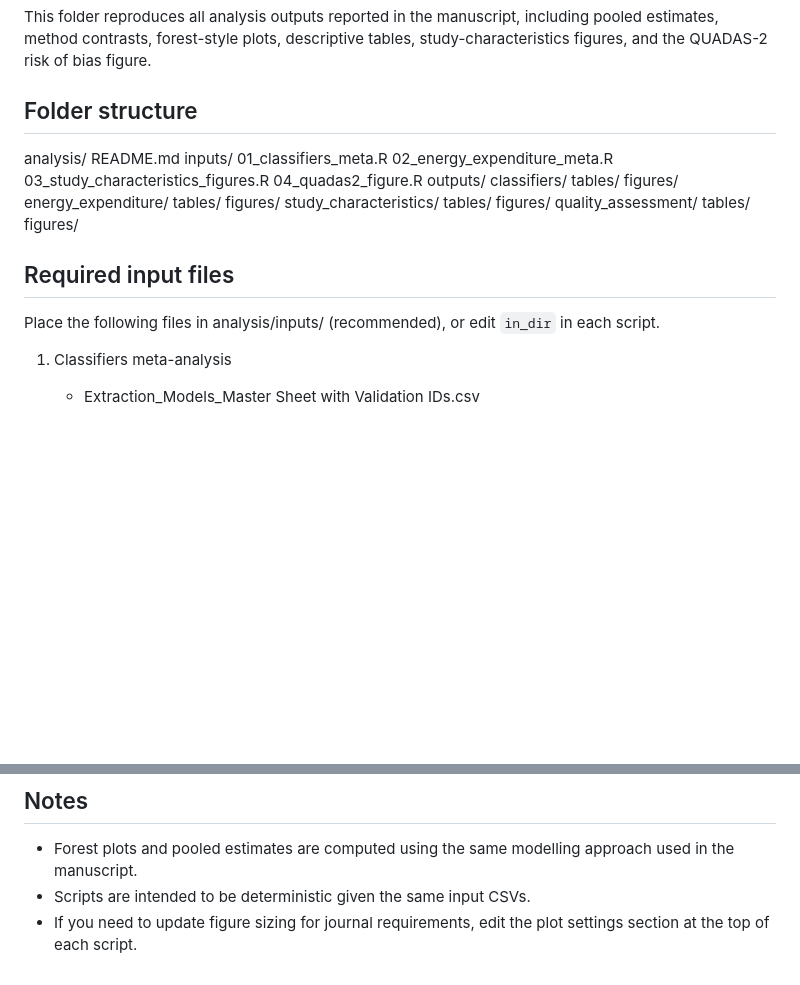
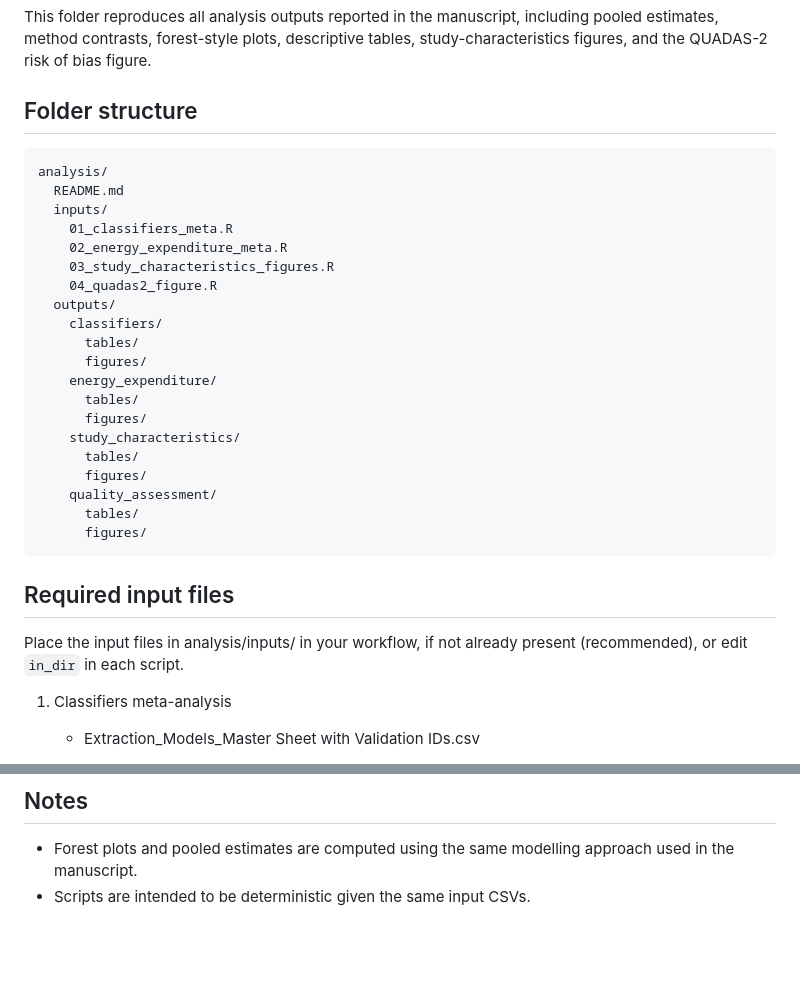
Before and after one commit to miltheo/SCOPE-MOVE, a Markdown page: analysis/README.md, 2 parts joined by grey strips. Drawn GitHub-style; blank space fills up the shorter version.

Commit message:
Revise README for input file instructions and outputs
Updated README to improve clarity on input file placement and output structure.

````diff
--- a/analysis/README.md
+++ b/analysis/README.md
@@ -4,6 +4,7 @@ This folder reproduces all analysis outputs reported in the manuscript, includin
 
 ## Folder structure
 
+```pgsql
 analysis/
   README.md
   inputs/
@@ -24,10 +25,12 @@ analysis/
     quality_assessment/
       tables/
       figures/
+```
+
 
 ## Required input files
 
-Place the following files in analysis/inputs/ (recommended), or edit `in_dir` in each script.
+Place the input files in analysis/inputs/ in your workflow, if not already present (recommended), or edit `in_dir` in each script.
 
 1) Classifiers meta-analysis
    - Extraction_Models_Master Sheet with Validation IDs.csv
@@ -119,4 +132,3 @@ All scripts write outputs into analysis/outputs/ and overwrite existing files of
 
 - Forest plots and pooled estimates are computed using the same modelling approach used in the manuscript.
 - Scripts are intended to be deterministic given the same input CSVs.
-- If you need to update figure sizing for journal requirements, edit the plot settings section at the top of each script.
````
Also changed, not shown: other parts of analysis/README.md (+64 -54 lines).
